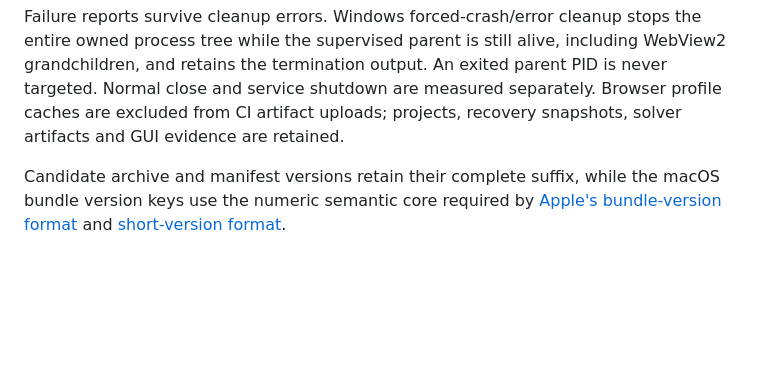
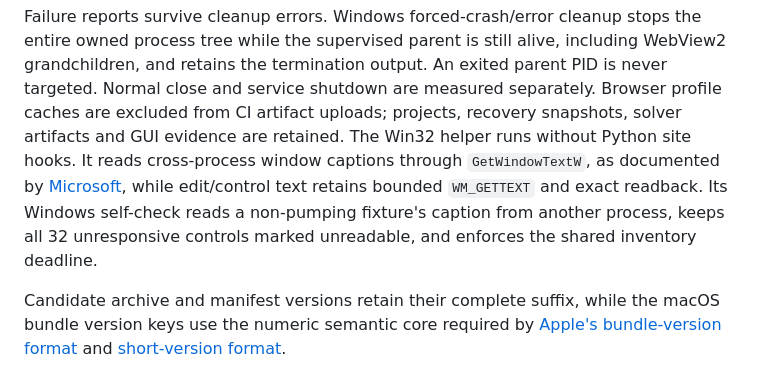
Before and after one commit to AkshayRamanandaRao/Kinemeld, a Markdown page: docs/native-gui-testing.md, the part around the change. GitHub-like rendering; blank space fills up the shorter version.

Commit message:
Document bounded Win32 caption and control checks

```diff
--- a/docs/native-gui-testing.md
+++ b/docs/native-gui-testing.md
@@ -140,6 +140,13 @@ including WebView2 grandchildren, and retains the termination output. An exited
 parent PID is never targeted. Normal close and service shutdown are measured
 separately. Browser profile caches are excluded from CI artifact uploads;
 projects, recovery snapshots, solver artifacts and GUI evidence are retained.
+The Win32 helper runs without Python site hooks. It reads cross-process window
+captions through `GetWindowTextW`, as documented by
+[Microsoft](https://learn.microsoft.com/en-us/windows/win32/api/winuser/nf-winuser-getwindowtextw),
+while edit/control text retains bounded `WM_GETTEXT` and exact readback. Its
+Windows self-check reads a non-pumping fixture's caption from another process,
+keeps all 32 unresponsive controls marked unreadable, and enforces the shared
+inventory deadline.
 
 Candidate archive and manifest versions retain their complete suffix, while the
 macOS bundle version keys use the numeric semantic core required by
```
